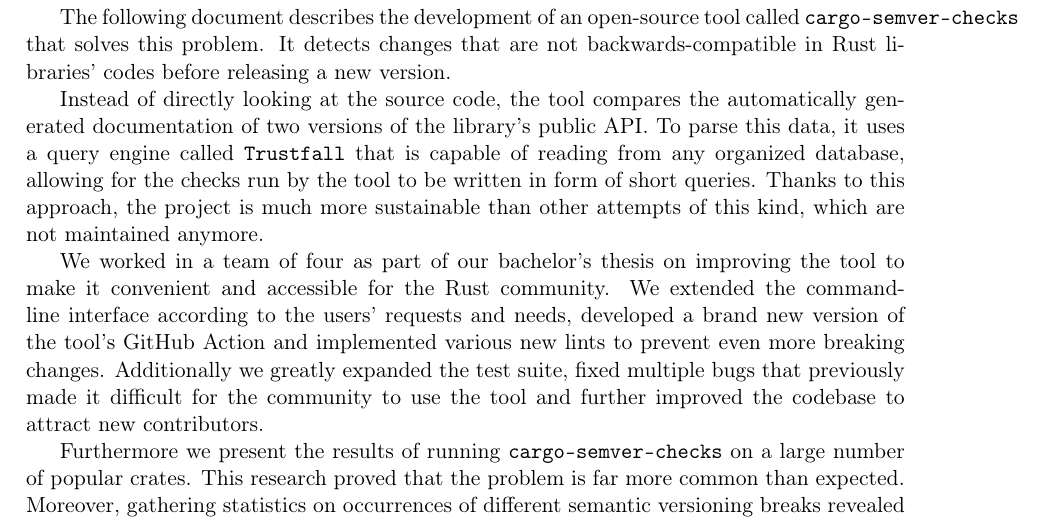
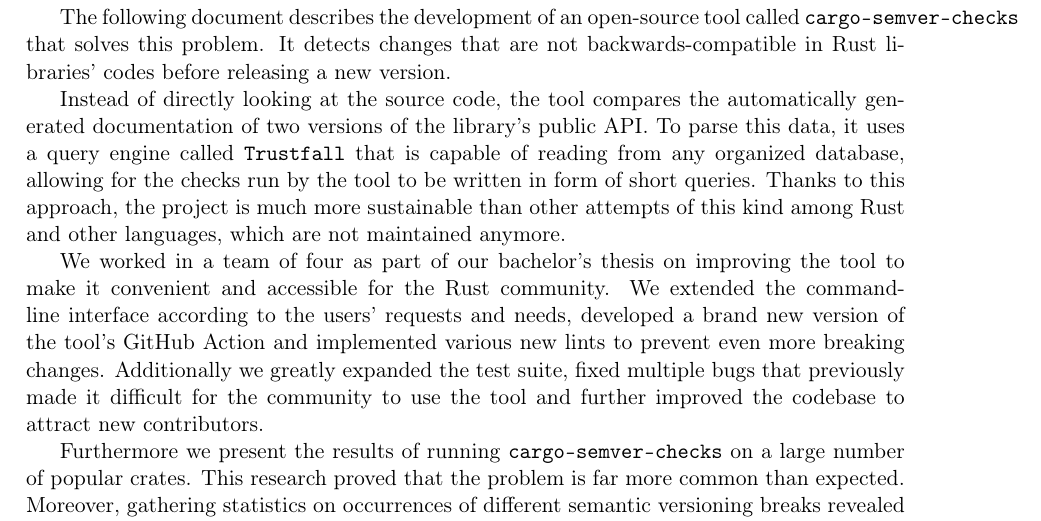
Before and after one commit to tonowak/bachelors-thesis, a LaTeX thesis (thesis-en.tex): part of page 7 of 51, cut so that both start at the same text. Compiled offline with pdfLaTeX.

Commit message:
Mention Rust, not just other languages.

```diff
--- a/thesis-en.tex
+++ b/thesis-en.tex
@@ -91,8 +91,8 @@
 documentation of two versions of the library's public API. To parse this data, it uses
 a query engine called \texttt{Trustfall} that is capable of reading from any organized database,
 allowing for the checks run by the tool to be written in form of short queries. Thanks to
-this approach, the project is much more sustainable than other attempts of this kind,
-which are not maintained anymore.
+this approach, the project is much more sustainable than other attempts of this kind among Rust
+and other languages, which are not maintained anymore.
 
 We worked in a team of four as part of our bachelor's thesis on improving the tool to make it
 convenient and accessible for the Rust community. We extended the command-line interface
```
